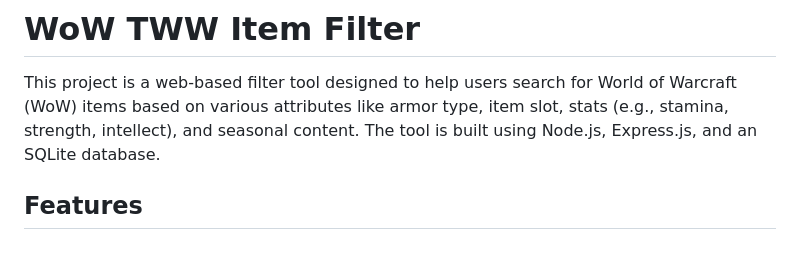
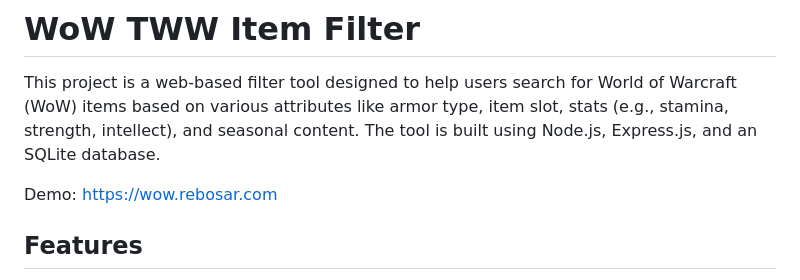
Before and after one commit to rebosar/node-wow-drops, a Markdown page: README.md, the part around the change. Rendered like a GitHub page; blank space fills up the shorter version.

```diff
--- a/README.md
+++ b/README.md
@@ -1,6 +1,8 @@
 # WoW TWW Item Filter
 
 This project is a web-based filter tool designed to help users search for World of Warcraft (WoW) items based on various attributes like armor type, item slot, stats (e.g., stamina, strength, intellect), and seasonal content. The tool is built using Node.js, Express.js, and an SQLite database.
+
+Demo: https://wow.rebosar.com
 
 ## Features
 - **Filter by Attributes**: Users can filter items based on stats such as Strength, Intellect, Agility, Stamina, and more.
```
